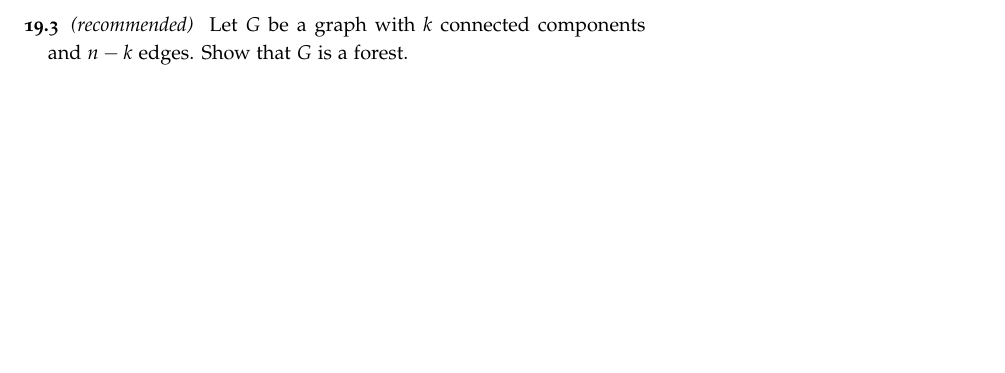
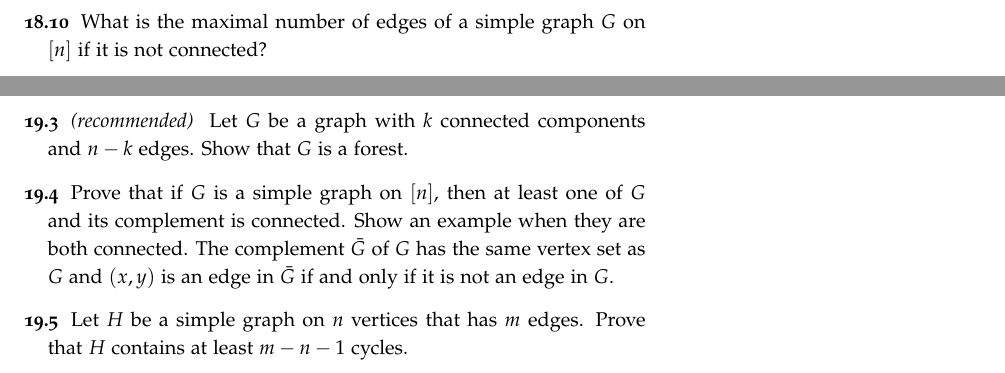
Before and after one commit to alexanderknop/I2DM, a LaTeX thesis (main.tex, which reads parts/part_4/chapter_18_paths.tex, parts/part_4/chapter_19_trees.tex): part of page 145 of 151 before the commit and two parts of pages 140 and 145 of 151 after it, the two joined at a grey line, cut at the place of the change, the shorter picture padded with empty space. Compiled offline with pdfLaTeX.

Commit message:
Add exercises

```diff
--- a/parts/part_4/chapter_18_paths.tex
+++ b/parts/part_4/chapter_18_paths.tex
@@ -425,4 +425,6 @@ $p_1$, \dots, $p_\ell$ if we have a Hamiltonian path in the graph.
         such that $\sum_{(u, v) \in E} s(u, v)$ is odd iff $c(v)$ is odd
         for all $v \in V$.
     \end{enumerate}
+  \exercise What is the maximal number of edges of a simple graph $G$ on $[n]$
+    if it is not connected?
 \end{chapterendexercises}
--- a/parts/part_4/chapter_19_trees.tex
+++ b/parts/part_4/chapter_19_trees.tex
@@ -225,4 +225,11 @@ To prove this statement we need a technical lemma.
 \begin{chapterendexercises}
   \exercise[recommended] Let $G$ be a graph with $k$ connected components and
     $n - k$ edges. Show that $G$ is a forest.
+  \exercise Prove that if $G$ is a simple graph on $[n]$, then at least one of
+    $G$ and its complement is connected. Show an example when they are both
+    connected. The complement $\bar{G}$ of $G$ has the same vertex set as $G$
+    and $(x, y)$ is an edge in $\bar{G}$ if and only if it is not an edge in
+    $G$.
+  \exercise Let $H$ be a simple graph on $n$ vertices that has $m$ edges. Prove
+    that $H$ contains at least $m - n - 1$ cycles.
 \end{chapterendexercises}
```
Also changed, not shown: I2DM.pdf.
